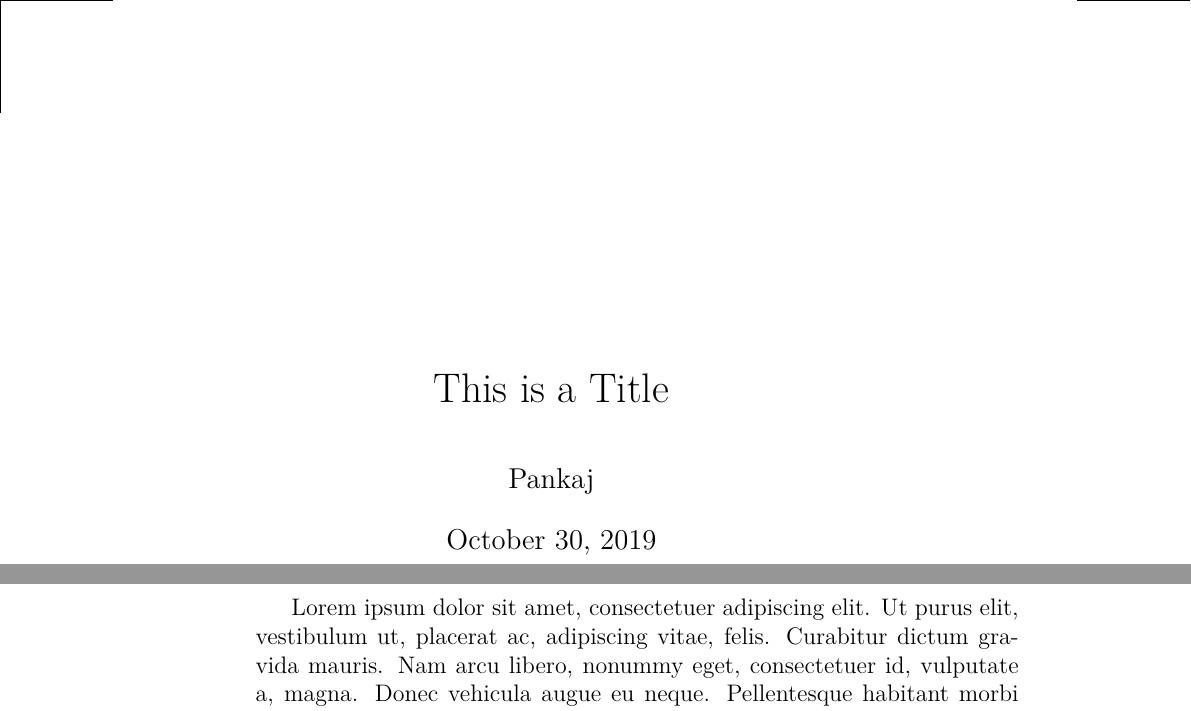
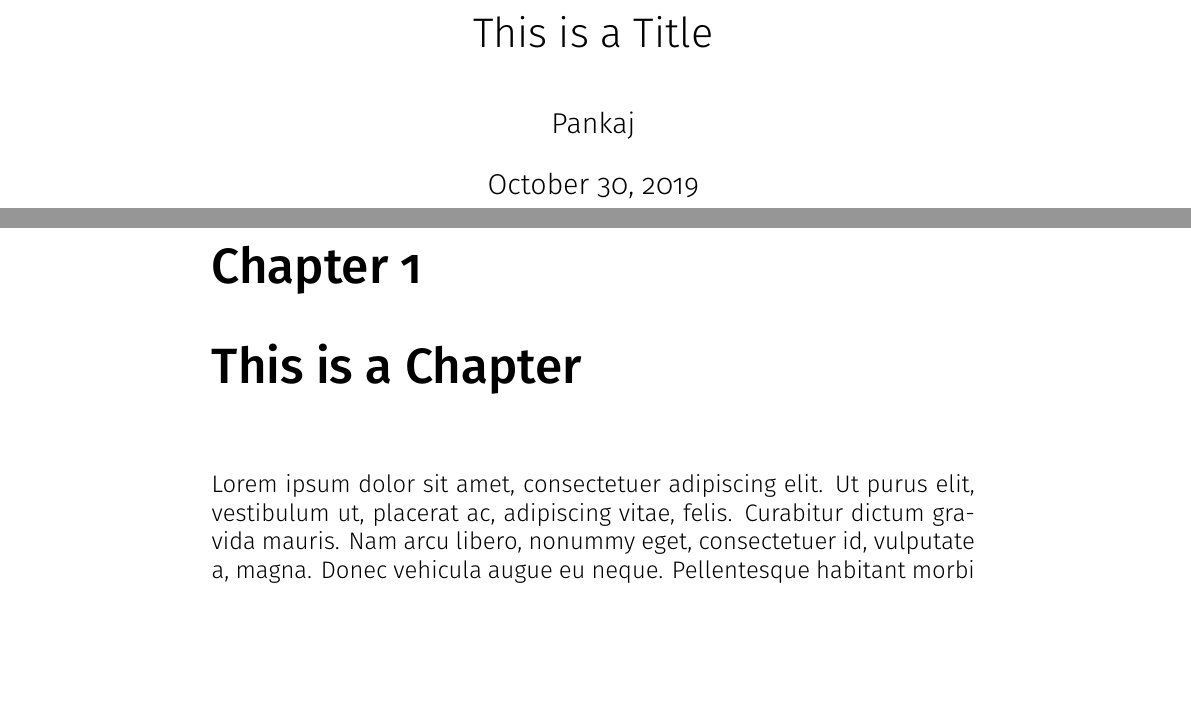
Before and after one commit to 98PankajKumar/pkStudyNotes, a LaTeX document (test.tex, which reads pkStudyNotes.cls): two parts of pages 1 and 2 of 2 before the commit and two parts of pages 1 and 2 of 3 after it, joined at a grey line, cut so that both start at the same text, the shorter picture padded with empty space. Compiled offline with XeLaTeX; a missing font is replaced by an installed copy or a similar font.

Commit message:
Added fonts and began work on page layout

```diff
--- a/pkStudyNotes.cls
+++ b/pkStudyNotes.cls
@@ -1,4 +1,36 @@
 \NeedsTeXFormat{LaTeX2e}
 \ProvidesClass{pkStudyNotes}[2019/10/24 Template for study notes]
 
-\LoadClass[12pt,twoside,openany,showtrims,a4paper]{memoir}
+\LoadClass[12pt,oneside,a4paper]{memoir}
+
+% ~~ Required Packages ~~
+\RequirePackage{fontspec} % To manage document fonts
+\RequirePackage{xcolor} % For coloring purposes
+
+% ~~ Page Layout ~~
+
+\setlength{\marginparwidth}{52mm}
+\setlength{\marginparsep}{8mm}
+\setlength{\uppermargin}{27mm}
+\setlength{\headheight}{27mm} % Requires changing
+\setlength{\headsep}{7mm}
+\setlength{\footskip}{14mm}
+
+% ~~ Fonts ~~
+
+\defaultfontfeatures{Ligatures=TeX}
+
+\setmainfont{Fira Sans Light}[
+	Numbers=OldStyle,
+	BoldFont=Fira Sans Medium,
+	ItalicFont=Fira Sans Light Italic,
+	BoldItalicFont=Fira Sans Medium Italic
+]
+\newfontfamily{\titleFont}{Philosopher Bold}
+\newfontfamily{\subtitleFont}{Fira Sans Extra Condensed Light}
+\newfontfamily{\chapterFont}{Philosopher Italic}
+\newfontfamily{\chapternumberFont}{Fira Sans Extra Condensed Black}
+\newfontfamily{\sectionFont}{Fira Sans Extra Condensed}
+\newfontfamily{\sectionNumbers}{Fira Sans Extra Condensed Bold}
+\newfontfamily{\smallFont}{Fira Sans}
+\newfontfamily{\marginNoteFont}{Fira Sans Condensed}
--- a/test.tex
+++ b/test.tex
@@ -5,7 +5,8 @@
     \title{This is a Title}
     \author{Pankaj}
     \maketitle
-    \newpage
+
+    \chapter{This is a Chapter}
     % Useful links
     %http://texdoc.net/texmf-dist/doc/latex/memoir/memman.pdf
     % http://mirror.ox.ac.uk/sites/ctan.org/info/latex-samples/TitlePages/titlepages.pdf
```
Also changed, not shown: test.tex (3 more changed lines).
